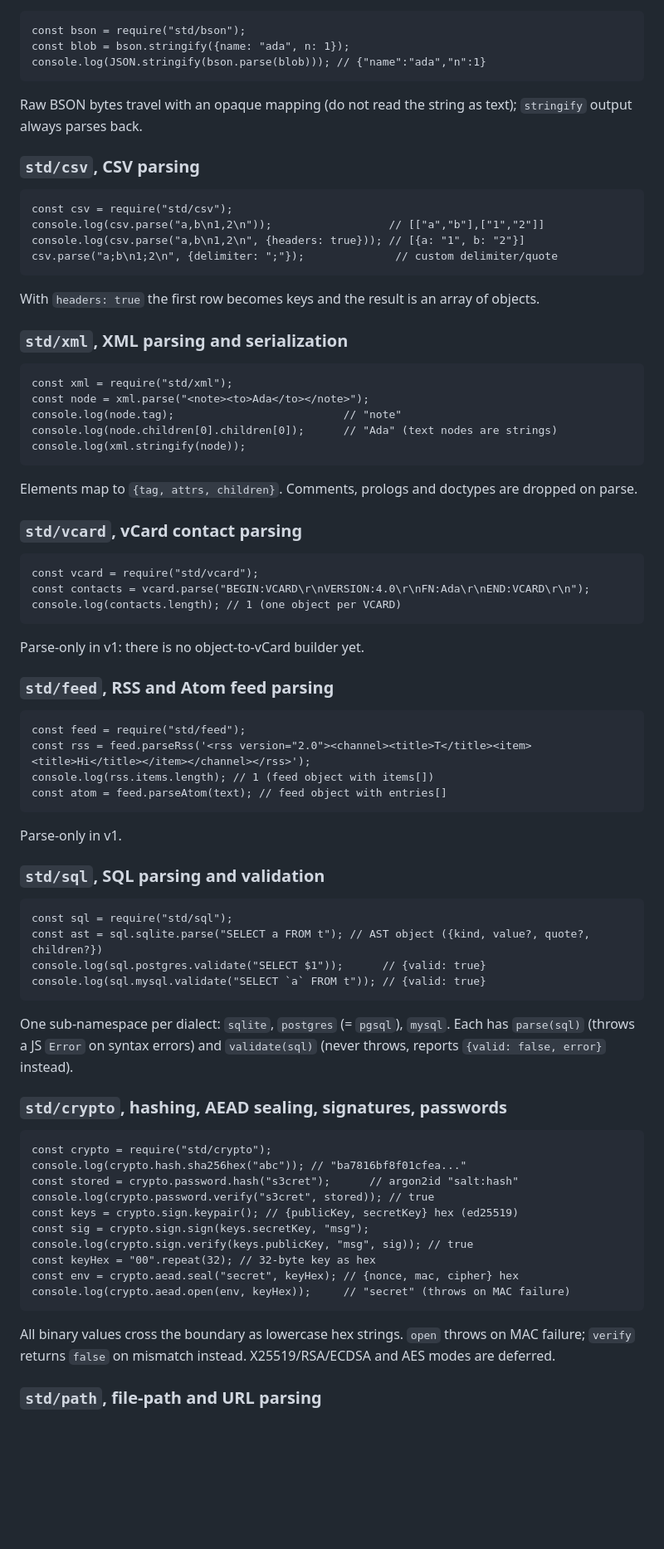
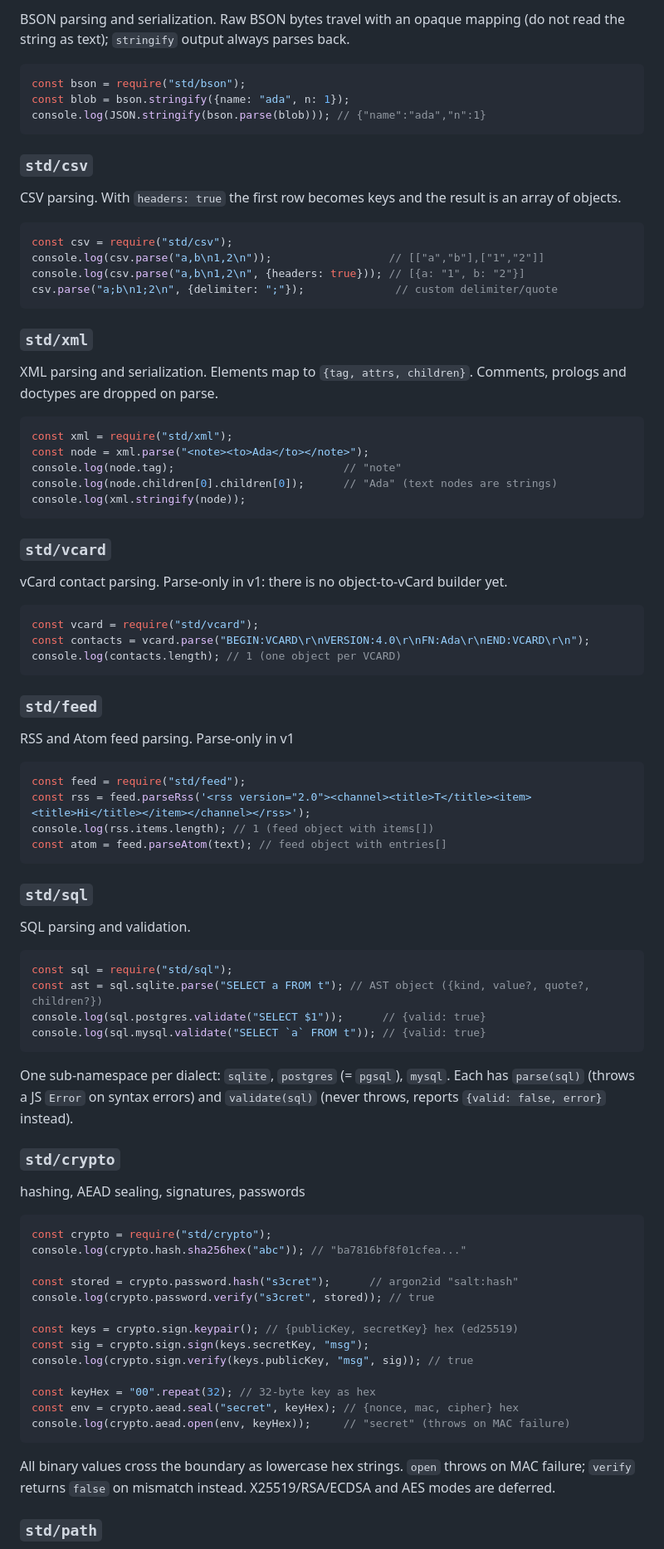
Before and after one commit to openpeeps/carne, a Markdown page: README.md, the part around one of its changes. Shown at 83% size. Drawn GitHub-style; blank space fills up the shorter version.

````diff
--- a/README.md
+++ b/README.md
@@ -172,28 +176,31 @@ console.log(plist.stringify(v)); // XML plist out
 
-```
+BSON parsing and serialization. Raw BSON bytes travel with an opaque mapping (do not read the string
+as text); `stringify` output always parses back.
+
+```js
 const bson = require("std/bson");
 const blob = bson.stringify({name: "ada", n: 1});
 console.log(JSON.stringify(bson.parse(blob))); // {"name":"ada","n":1}
 ```
 
-Raw BSON bytes travel with an opaque mapping (do not read the string
-as text); `stringify` output always parses back.
+### `std/csv`
 
-### `std/csv`, CSV parsing
+CSV parsing. With `headers: true` the first row becomes keys and the result is an
+array of objects.
 
-```
+```js
 const csv = require("std/csv");
 console.log(csv.parse("a,b\n1,2\n"));                  // [["a","b"],["1","2"]]
 console.log(csv.parse("a,b\n1,2\n", {headers: true})); // [{a: "1", b: "2"}]
 csv.parse("a;b\n1;2\n", {delimiter: ";"});              // custom delimiter/quote
 ```
 
-With `headers: true` the first row becomes keys and the result is an
-array of objects.
+### `std/xml`
 
-### `std/xml`, XML parsing and serialization
+XML parsing and serialization. Elements map to `{tag, attrs, children}`. Comments, prologs and doctypes
+are dropped on parse.
 
-```
+```js
 const xml = require("std/xml");
 const node = xml.parse("<note><to>Ada</to></note>");
 console.log(node.tag);                          // "note"
@@ -201,33 +208,32 @@ console.log(node.children[0].children[0]);      // "Ada" (text nodes are strings
 console.log(xml.stringify(node));
 ```
 
-Elements map to `{tag, attrs, children}`. Comments, prologs and doctypes
-are dropped on parse.
+### `std/vcard`
 
-### `std/vcard`, vCard contact parsing
+vCard contact parsing. Parse-only in v1: there is no object-to-vCard builder yet.
 
-```
+```js
 const vcard = require("std/vcard");
 const contacts = vcard.parse("BEGIN:VCARD\r\nVERSION:4.0\r\nFN:Ada\r\nEND:VCARD\r\n");
 console.log(contacts.length); // 1 (one object per VCARD)
 ```
 
-Parse-only in v1: there is no object-to-vCard builder yet.
+### `std/feed`
 
-### `std/feed`, RSS and Atom feed parsing
+RSS and Atom feed parsing. Parse-only in v1
 
-```
+```js
 const feed = require("std/feed");
 const rss = feed.parseRss('<rss version="2.0"><channel><title>T</title><item><title>Hi</title></item></channel></rss>');
 console.log(rss.items.length); // 1 (feed object with items[])
 const atom = feed.parseAtom(text); // feed object with entries[]
 ```
 
-Parse-only in v1.
+### `std/sql`
 
-### `std/sql`, SQL parsing and validation
+SQL parsing and validation.
 
-```
+```js
 const sql = require("std/sql");
 const ast = sql.sqlite.parse("SELECT a FROM t"); // AST object ({kind, value?, quote?, children?})
 console.log(sql.postgres.validate("SELECT $1"));      // {valid: true}
@@ -238,16 +244,21 @@ One sub-namespace per dialect: `sqlite`, `postgres` (= `pgsql`), `mysql`.
 Each has `parse(sql)` (throws a JS `Error` on syntax errors) and
 `validate(sql)` (never throws, reports `{valid: false, error}` instead).
 
-### `std/crypto`, hashing, AEAD sealing, signatures, passwords
+### `std/crypto`
 
-```
+hashing, AEAD sealing, signatures, passwords
+
+```js
 const crypto = require("std/crypto");
 console.log(crypto.hash.sha256hex("abc")); // "ba7816bf8f01cfea..."
+
 const stored = crypto.password.hash("s3cret");      // argon2id "salt:hash"
 console.log(crypto.password.verify("s3cret", stored)); // true
+
 const keys = crypto.sign.keypair(); // {publicKey, secretKey} hex (ed25519)
 const sig = crypto.sign.sign(keys.secretKey, "msg");
 console.log(crypto.sign.verify(keys.publicKey, "msg", sig)); // true
+
 const keyHex = "00".repeat(32); // 32-byte key as hex
 const env = crypto.aead.seal("secret", keyHex); // {nonce, mac, cipher} hex
 console.log(crypto.aead.open(env, keyHex));     // "secret" (throws on MAC failure)
@@ -257,5 +268,5 @@ All binary values cross the boundary as lowercase hex strings. `open`
 throws on MAC failure; `verify` returns `false` on mismatch instead.
 X25519/RSA/ECDSA and AES modes are deferred.
 
-### `std/path`, file-path and URL parsing
+### `std/path`
 
````
Also changed, not shown: other parts of README.md (+53 -40 lines).
